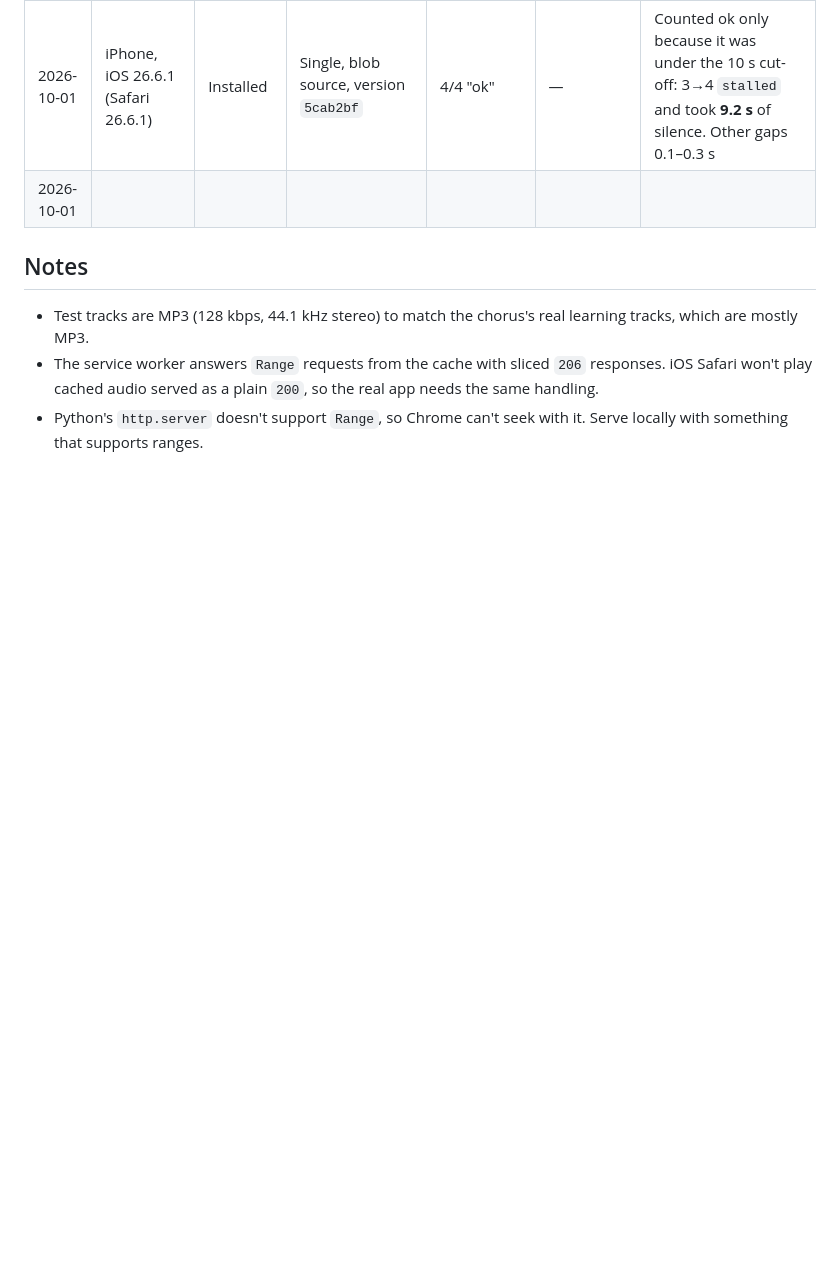
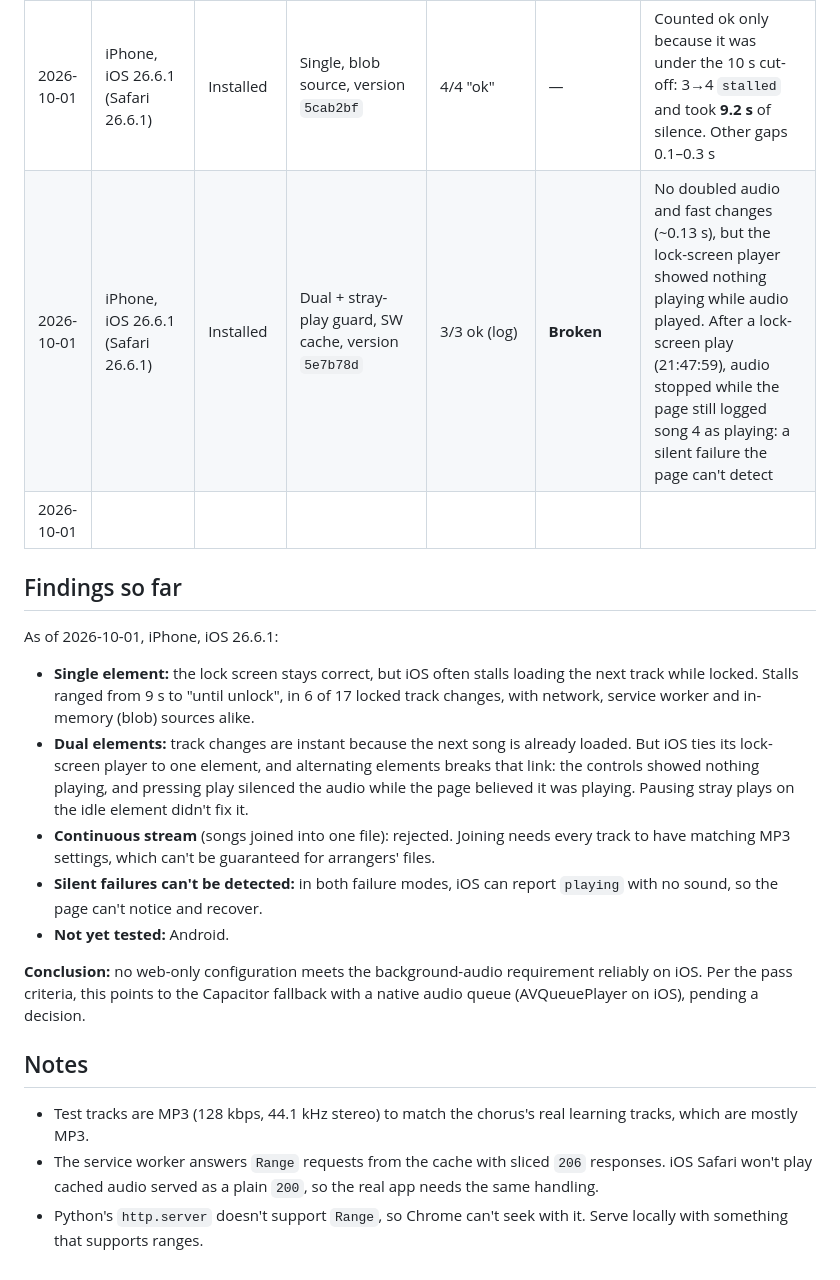
Before and after one commit to craigmcn/pandora-chorus, a Markdown page: docs/spikes/Background Audio.md, the part around the change. Drawn GitHub-style; blank space fills up the shorter version.

Commit message:
docs: record dual-element lock-screen failure and findings
Dual elements with the stray-play guard still broke the lock-screen
player and silenced audio after a lock-screen play. Summarize the
spike's findings: no web-only setup meets the iOS requirement.

Co-Authored-By: Claude Opus 5.5 <noreply@anthropic.com>

```diff
--- a/docs/spikes/Background Audio.md
+++ b/docs/spikes/Background Audio.md
@@ -72,7 +72,20 @@ Devices: iPhone and iPad (Safari tab *and* installed), Android phone (Chrome tab
 | 2026-10-01 | iPhone, iOS 26.6.1 (Chrome 154) | Chrome tab | Default, version `5cab2bf` | 4/4 ok | Pause/play ok ×2 | Gaps alternate ~125 ms / ~1.1 s, as in the installed app |
 | 2026-10-01 | iPhone, iOS 26.6.1 (Safari 26.6.1) | Installed | Single, blob source, version `5cab2bf` | 0/1 ok | — | Same as the earlier blob run: 1→2 `stalled` 3.5 s after `play()` and only started on unlock (29 s). Single-element stalls are reproducible with any source |
 | 2026-10-01 | iPhone, iOS 26.6.1 (Safari 26.6.1) | Installed | Single, blob source, version `5cab2bf` | 4/4 "ok" | — | Counted ok only because it was under the 10 s cut-off: 3→4 `stalled` and took **9.2 s** of silence. Other gaps 0.1–0.3 s |
+| 2026-10-01 | iPhone, iOS 26.6.1 (Safari 26.6.1) | Installed | Dual + stray-play guard, SW cache, version `5e7b78d` | 3/3 ok (log) | **Broken** | No doubled audio and fast changes (~0.13 s), but the lock-screen player showed nothing playing while audio played. After a lock-screen play (21:47:59), audio stopped while the page still logged song 4 as playing: a silent failure the page can't detect |
 | 2026-10-01 |  |  |  |  |  |  |
+
+## Findings so far
+
+As of 2026-10-01, iPhone, iOS 26.6.1:
+
+* **Single element:** the lock screen stays correct, but iOS often stalls loading the next track while locked. Stalls ranged from 9 s to "until unlock", in 6 of 17 locked track changes, with network, service worker and in-memory (blob) sources alike.
+* **Dual elements:** track changes are instant because the next song is already loaded. But iOS ties its lock-screen player to one element, and alternating elements breaks that link: the controls showed nothing playing, and pressing play silenced the audio while the page believed it was playing. Pausing stray plays on the idle element didn't fix it.
+* **Continuous stream** (songs joined into one file): rejected. Joining needs every track to have matching MP3 settings, which can't be guaranteed for arrangers' files.
+* **Silent failures can't be detected:** in both failure modes, iOS can report `playing` with no sound, so the page can't notice and recover.
+* **Not yet tested:** Android.
+
+**Conclusion:** no web-only configuration meets the background-audio requirement reliably on iOS. Per the pass criteria, this points to the Capacitor fallback with a native audio queue (AVQueuePlayer on iOS), pending a decision.
 
 ## Notes
 
```
